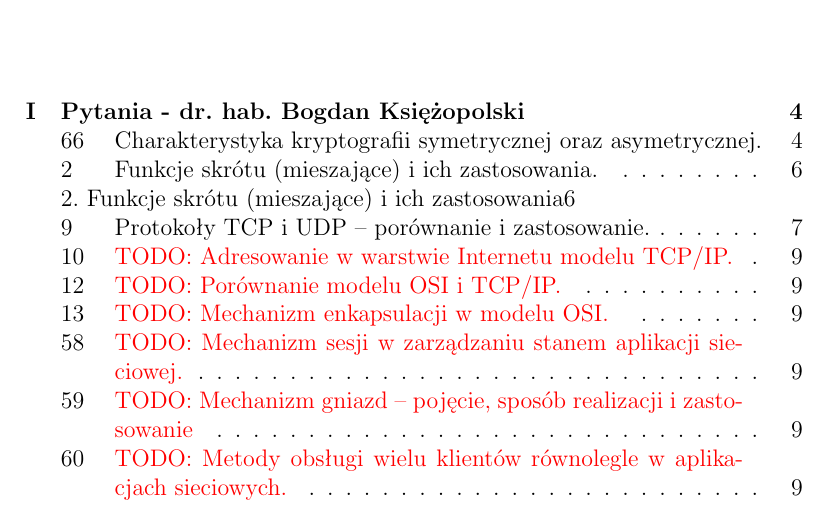
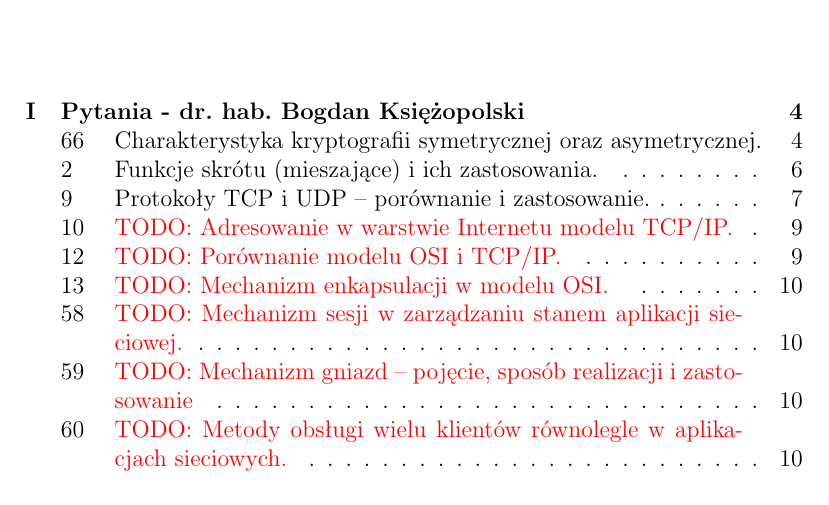
Before and after one commit to FIlipHand/EgzaminLicencjacki, a LaTeX book (kurwa_juz_git.tex): part of page 1 of 29, cut so that both start at the same text. The pictures show the PDF file kurwa_juz_git.pdf that the author committed with the source.

Commit message:
mały fix bo Paweu nie zauważył

```diff
--- a/kurwa_juz_git.tex
+++ b/kurwa_juz_git.tex
@@ -97,8 +97,6 @@
 
 		\setcounter{section}{1}
 		\section{Funkcje skrótu (mieszające) i ich zastosowania. }
-
-			\addcontentsline{toc}{subsubection}{2. Funkcje skrótu (mieszające) i ich zastosowania}
 			Funkcja skrótu, funkcja mieszająca lub funkcja haszująca – funkcja przyporządkowująca dowolnie dużej liczbie krótką wartość o stałym rozmiarze, tzw. skrót nieodwracalny.\\
 
 			W informatyce funkcje skrótu pozwalają na ustalenie krótkich i łatwych do weryfikacji sygnatur dla dowolnie dużych zbiorów danych. Sygnatury mogą chronić przed przypadkowymi lub celowo wprowadzonymi modyfikacjami danych (sumy kontrolne), a także mają zastosowania przy optymalizacji dostępu do struktur danych w programach komputerowych (tablice mieszające).\\
```
Also changed, not shown: kurwa_juz_git.pdf.
